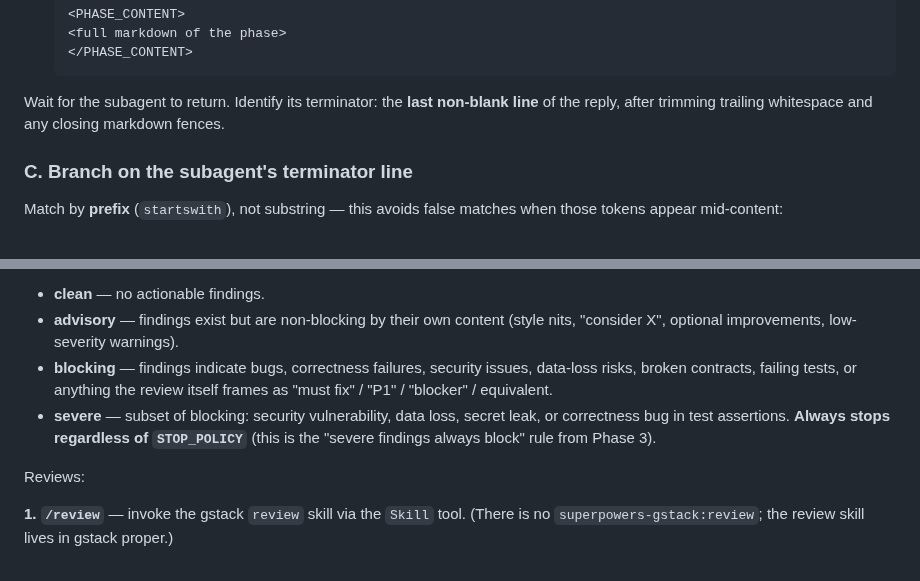
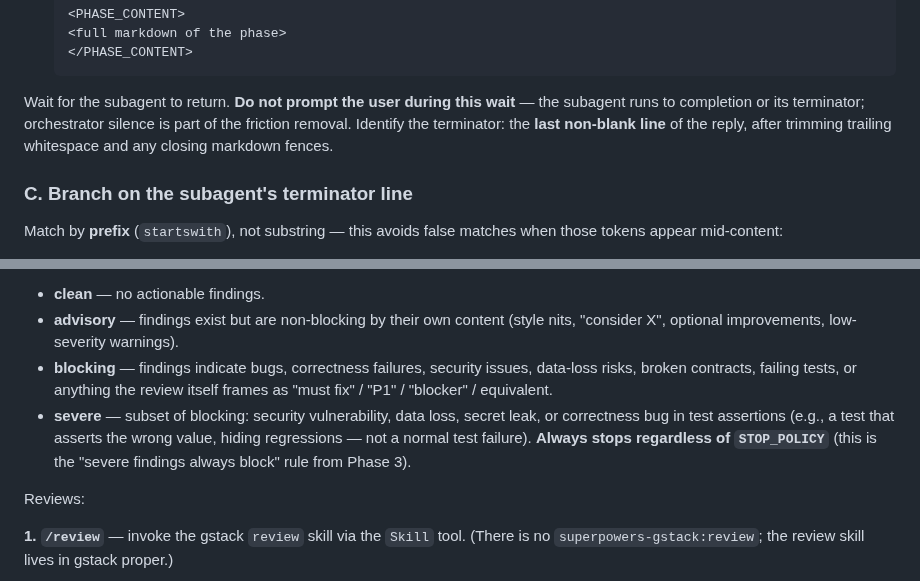
Before and after one commit to Paretofilm/superpowers-gstack, a Markdown page: skills/autoimplement/SKILL.md, 2 parts joined by grey strips. GitHub-like rendering.

Commit message:
polish(autoimplement): clarify Step B wait wording, severe-tier example, echo template
Co-Authored-By: Claude Opus 4.7 <noreply@anthropic.com>

````diff
--- a/skills/autoimplement/SKILL.md
+++ b/skills/autoimplement/SKILL.md
@@ -186,7 +186,7 @@ Invoke the `Agent` tool with:
   </PHASE_CONTENT>
   ```
 
-Wait for the subagent to return. Identify its terminator: the **last non-blank line** of the reply, after trimming trailing whitespace and any closing markdown fences.
+Wait for the subagent to return. **Do not prompt the user during this wait** — the subagent runs to completion or its terminator; orchestrator silence is part of the friction removal. Identify the terminator: the **last non-blank line** of the reply, after trimming trailing whitespace and any closing markdown fences.
 
 ### C. Branch on the subagent's terminator line
 
@@ -206,7 +206,7 @@ For each review output, classify as one of:
 - **clean** — no actionable findings.
 - **advisory** — findings exist but are non-blocking by their own content (style nits, "consider X", optional improvements, low-severity warnings).
 - **blocking** — findings indicate bugs, correctness failures, security issues, data-loss risks, broken contracts, failing tests, or anything the review itself frames as "must fix" / "P1" / "blocker" / equivalent.
-- **severe** — subset of blocking: security vulnerability, data loss, secret leak, or correctness bug in test assertions. **Always stops regardless of `STOP_POLICY`** (this is the "severe findings always block" rule from Phase 3).
+- **severe** — subset of blocking: security vulnerability, data loss, secret leak, or correctness bug in test assertions (e.g., a test that asserts the wrong value, hiding regressions — not a normal test failure). **Always stops regardless of `STOP_POLICY`** (this is the "severe findings always block" rule from Phase 3).
 
 Reviews:
 
````
Also changed, not shown: other parts of skills/autoimplement/SKILL.md (+1 -1 lines).
